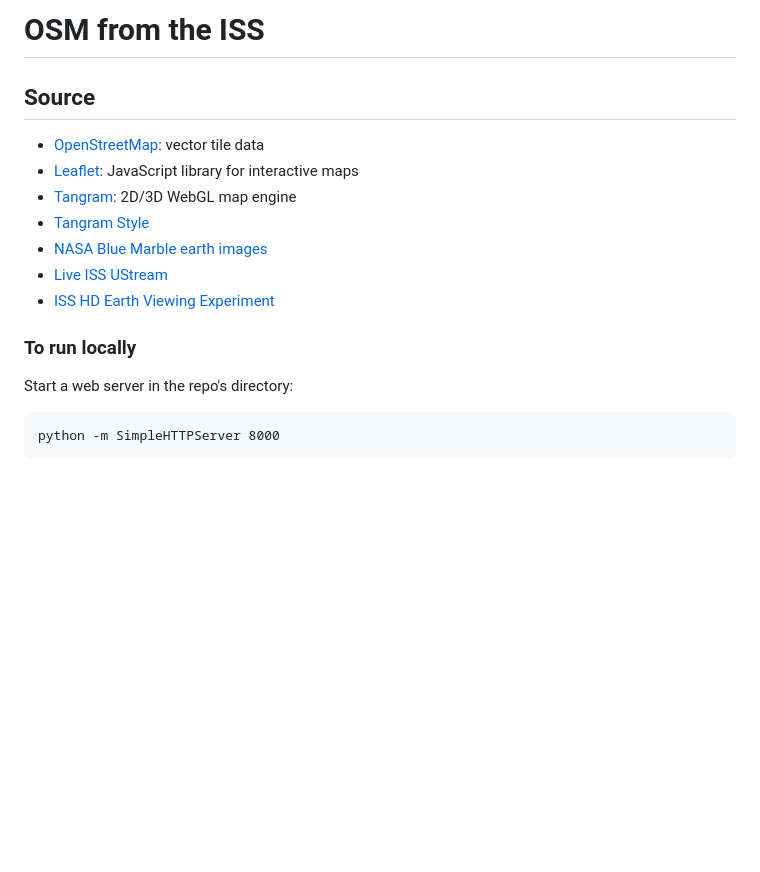
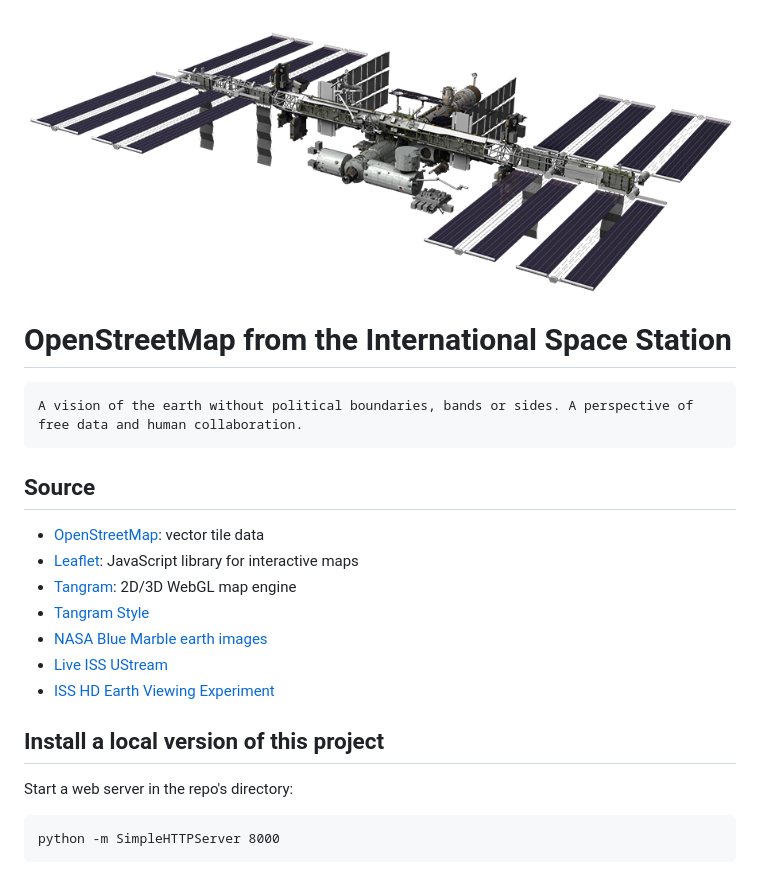
Before and after one commit to patriciogonzalezvivo/ISS, a Markdown page: README.md, the part around the change. Drawn GitHub-style; pictures changed too: imgs/ISS-2011.png (added); blank space fills up the shorter version.

Commit message:
adding image

```diff
--- a/README.md
+++ b/README.md
@@ -1,4 +1,8 @@
-# OSM from the ISS
+![ISS-2011](imgs/ISS-2011.png)
+
+# OpenStreetMap from the International Space Station
+
+	A vision of the earth without political boundaries, bands or sides. A perspective of free data and human collaboration.
 
 ## Source
 
@@ -10,7 +14,7 @@
 * [Live ISS UStream](http://www.ustream.tv/channel/live-iss-stream)
 * [ISS HD Earth Viewing Experiment](http://www.ustream.tv/channel/iss-hdev-payload)
 
-### To run locally
+## Install a local version of this project
 
 Start a web server in the repo's directory:
 
```
